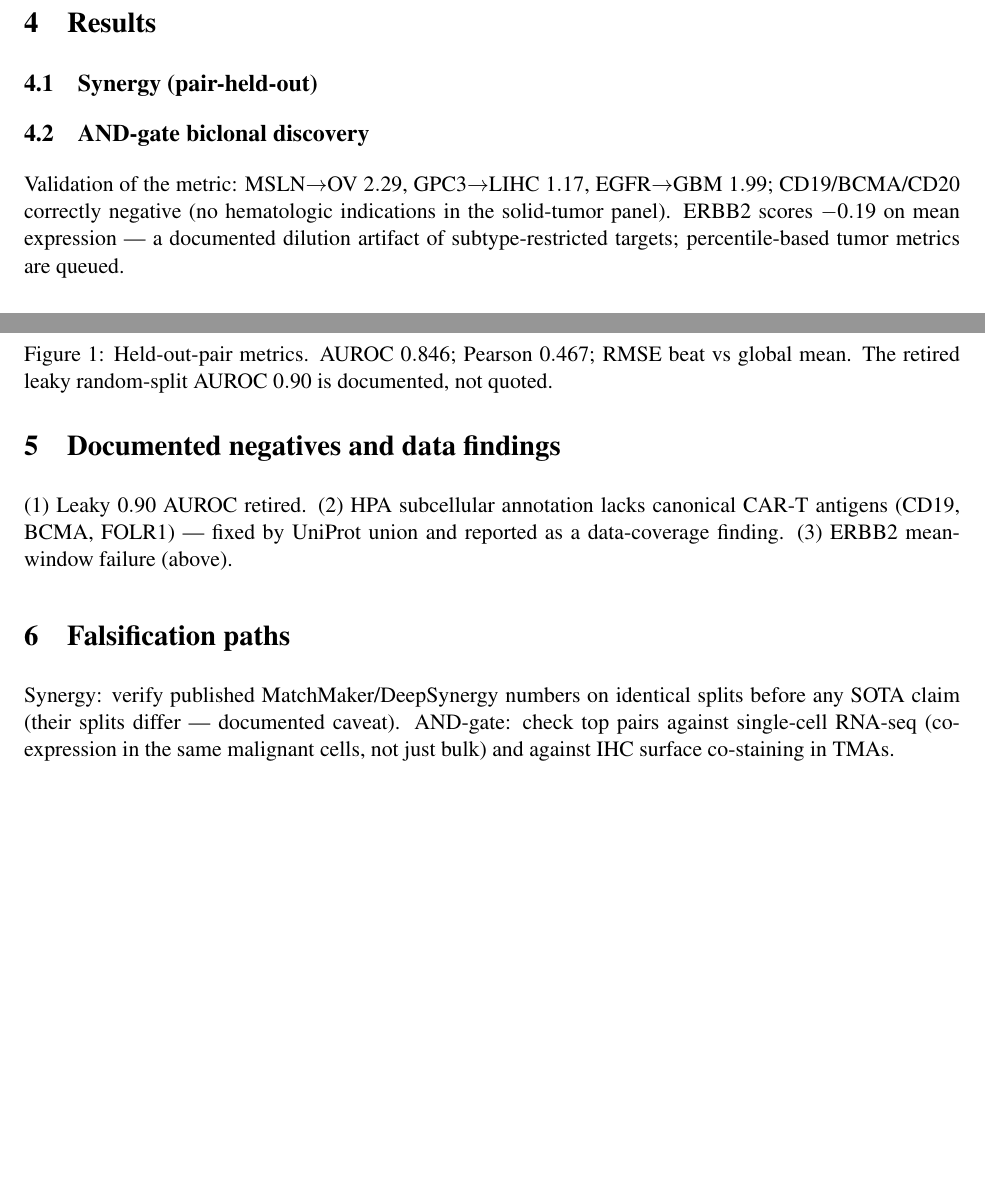
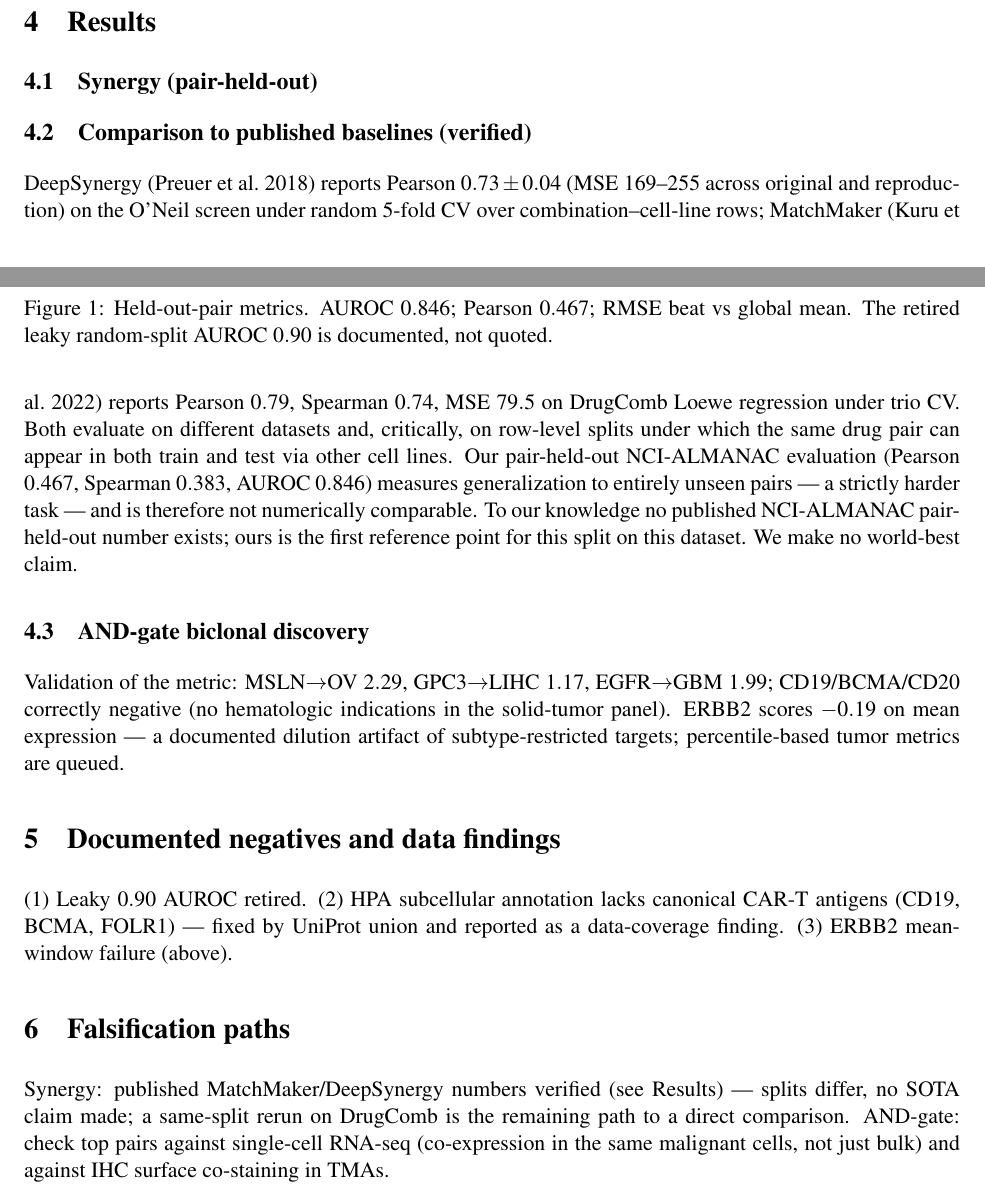
Before and after one commit to uditakankananonononono/mega27-17-drug-synergy-biclonal-cart, a LaTeX paper (paper/main.tex): two parts of pages 2 and 3 of 4, joined at a grey line, cut so that both start at the same text, the shorter picture padded with empty space. Compiled offline with pdfLaTeX.

Commit message:
SOTA comparison verified: DeepSynergy/MatchMaker numbers cited w/ comparability verdict; sota_comparison.json

```diff
--- a/paper/main.tex
+++ b/paper/main.tex
@@ -34,6 +34,8 @@ A pair is a discovery only if gain $>0$ and both singles are toxic in \emph{diff
 \subsection{Synergy (pair-held-out)}
 \begin{figure}[h]\centering\includegraphics[width=0.9\linewidth]{figs/fig_synergy.pdf}
 \caption{Held-out-pair metrics. AUROC $0.846$; Pearson $0.467$; RMSE beat vs global mean. The retired leaky random-split AUROC $0.90$ is documented, not quoted.}\end{figure}
+\subsection{Comparison to published baselines (verified)}
+DeepSynergy (Preuer et al.\ 2018) reports Pearson $0.73\pm0.04$ (MSE $169$--$255$ across original and reproduction) on the O'Neil screen under random 5-fold CV over combination--cell-line rows; MatchMaker (Kuru et al.\ 2022) reports Pearson $0.79$, Spearman $0.74$, MSE $79.5$ on DrugComb Loewe regression under trio CV. Both evaluate on different datasets and, critically, on row-level splits under which the same drug pair can appear in both train and test via other cell lines. Our pair-held-out NCI-ALMANAC evaluation (Pearson $0.467$, Spearman $0.383$, AUROC $0.846$) measures generalization to entirely unseen pairs --- a strictly harder task --- and is therefore not numerically comparable. To our knowledge no published NCI-ALMANAC pair-held-out number exists; ours is the first reference point for this split on this dataset. We make no world-best claim.
 \subsection{AND-gate biclonal discovery}
 \begin{figure}[h]\centering\includegraphics[width=0.95\linewidth]{figs/fig_andgate.pdf}
 \caption{Top AND-gated pairs by gain over the best single antigen.}\end{figure}
@@ -41,7 +43,7 @@ Validation of the metric: MSLN$\to$OV $2.29$, GPC3$\to$LIHC $1.17$, EGFR$\to$GBM
 \section{Documented negatives and data findings}
 (1) Leaky $0.90$ AUROC retired. (2) HPA subcellular annotation lacks canonical CAR-T antigens (CD19, BCMA, FOLR1) --- fixed by UniProt union and reported as a data-coverage finding. (3) ERBB2 mean-window failure (above).
 \section{Falsification paths}
-Synergy: verify published MatchMaker/DeepSynergy numbers on identical splits before any SOTA claim (their splits differ --- documented caveat). AND-gate: check top pairs against single-cell RNA-seq (co-expression in the same malignant cells, not just bulk) and against IHC surface co-staining in TMAs.
+Synergy: published MatchMaker/DeepSynergy numbers verified (see Results) --- splits differ, no SOTA claim made; a same-split rerun on DrugComb is the remaining path to a direct comparison. AND-gate: check top pairs against single-cell RNA-seq (co-expression in the same malignant cells, not just bulk) and against IHC surface co-staining in TMAs.
 \begin{thebibliography}{9}
 \bibitem[Holbeck et al.(2017)]{a} Holbeck SL, et al. The NCI-ALMANAC. \emph{Cancer Res} 2017.
 \bibitem[Uhl\'en et al.(2015)]{h} Uhl\'en M, et al. Tissue-based map of the human proteome (HPA). \emph{Science} 2015.
```
Also changed, not shown: 1 other file.
